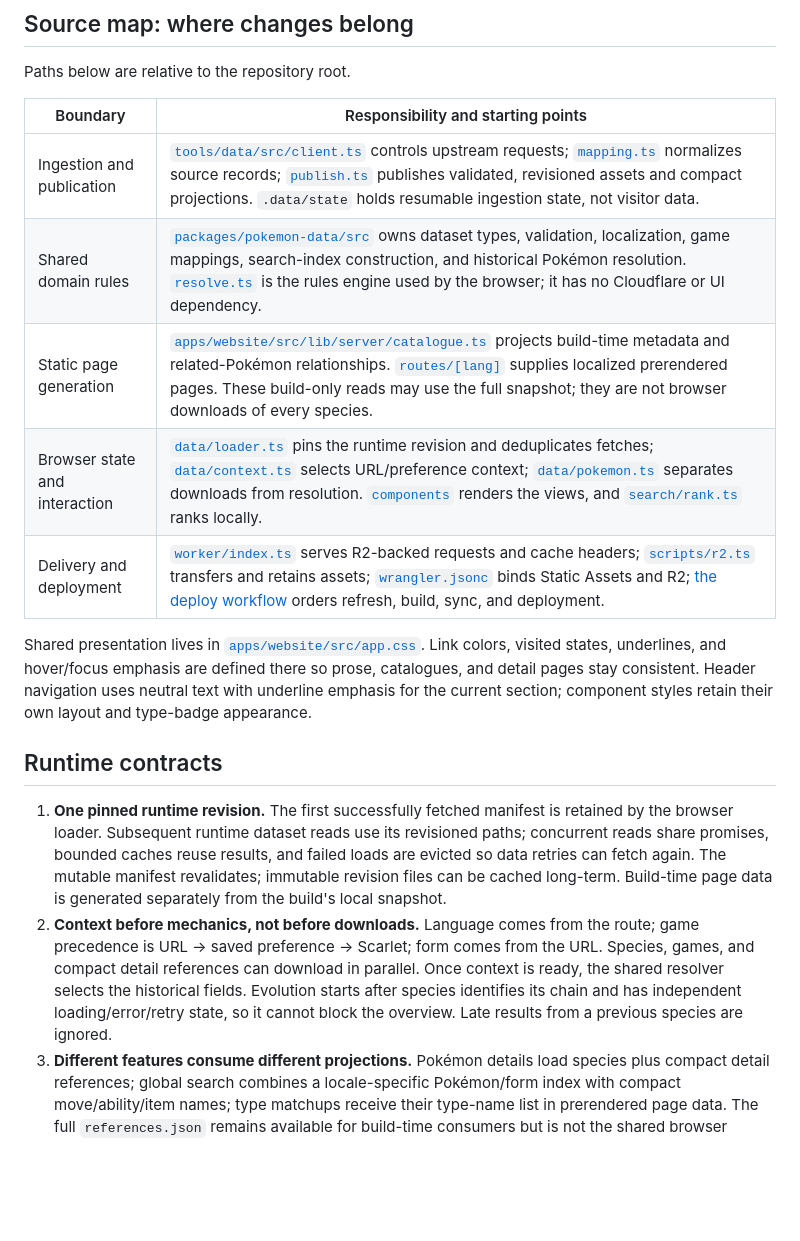
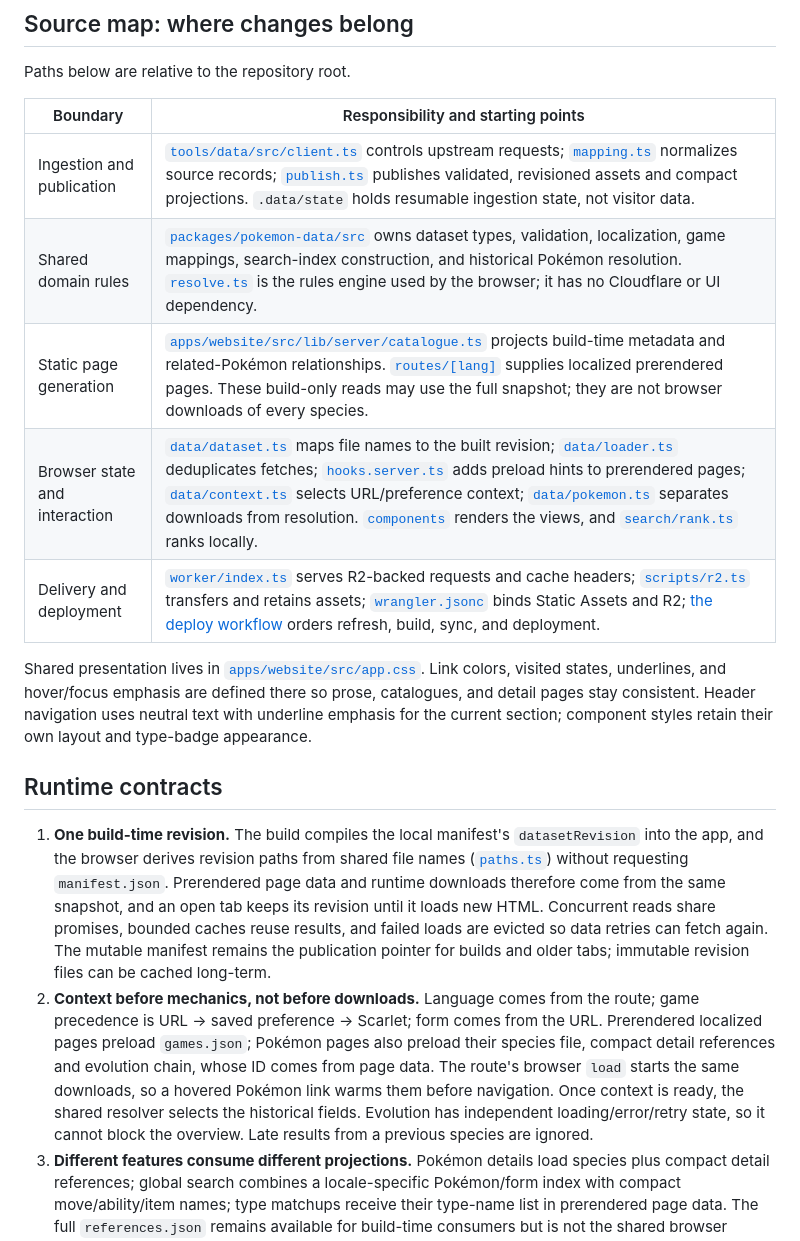
Before and after one commit to Vaalley/pokemouille, a Markdown page: docs/architecture.md, the part around one of its changes. Drawn GitHub-style; blank space fills up the shorter version.

```diff
--- a/docs/architecture.md
+++ b/docs/architecture.md
@@ -18,20 +18,20 @@ A SvelteKit `+page.server.ts` loader in this project runs **during prerendering*
 
 Paths below are relative to the repository root.
 
-| Boundary                      | Responsibility and starting points                                                                                                                                                                                                                                                                                                                                                                                                                                |
-| ----------------------------- | ----------------------------------------------------------------------------------------------------------------------------------------------------------------------------------------------------------------------------------------------------------------------------------------------------------------------------------------------------------------------------------------------------------------------------------------------------------------- |
-| Ingestion and publication     | [`tools/data/src/client.ts`](../tools/data/src/client.ts) controls upstream requests; [`mapping.ts`](../tools/data/src/mapping.ts) normalizes source records; [`publish.ts`](../tools/data/src/publish.ts) publishes validated, revisioned assets and compact projections. `.data/state` holds resumable ingestion state, not visitor data.                                                                                                                       |
-| Shared domain rules           | [`packages/pokemon-data/src`](../packages/pokemon-data/src) owns dataset types, validation, localization, game mappings, search-index construction, and historical Pokémon resolution. [`resolve.ts`](../packages/pokemon-data/src/resolve.ts) is the rules engine used by the browser; it has no Cloudflare or UI dependency.                                                                                                                                    |
-| Static page generation        | [`apps/website/src/lib/server/catalogue.ts`](../apps/website/src/lib/server/catalogue.ts) projects build-time metadata and related-Pokémon relationships. [`routes/[lang]`](../apps/website/src/routes/%5Blang%5D) supplies localized prerendered pages. These build-only reads may use the full snapshot; they are not browser downloads of every species.                                                                                                       |
-| Browser state and interaction | [`data/loader.ts`](../apps/website/src/lib/data/loader.ts) pins the runtime revision and deduplicates fetches; [`data/context.ts`](../apps/website/src/lib/data/context.ts) selects URL/preference context; [`data/pokemon.ts`](../apps/website/src/lib/data/pokemon.ts) separates downloads from resolution. [`components`](../apps/website/src/lib/components) renders the views, and [`search/rank.ts`](../apps/website/src/lib/search/rank.ts) ranks locally. |
-| Delivery and deployment       | [`worker/index.ts`](../apps/website/worker/index.ts) serves R2-backed requests and cache headers; [`scripts/r2.ts`](../apps/website/scripts/r2.ts) transfers and retains assets; [`wrangler.jsonc`](../apps/website/wrangler.jsonc) binds Static Assets and R2; [the deploy workflow](../.github/workflows/deploy.yml) orders refresh, build, sync, and deployment.                                                                                               |
+| Boundary                      | Responsibility and starting points                                                                                                                                                                                                                                                                                                                                                                                                                                                                                                                                                                                                        |
+| ----------------------------- | ----------------------------------------------------------------------------------------------------------------------------------------------------------------------------------------------------------------------------------------------------------------------------------------------------------------------------------------------------------------------------------------------------------------------------------------------------------------------------------------------------------------------------------------------------------------------------------------------------------------------------------------- |
+| Ingestion and publication     | [`tools/data/src/client.ts`](../tools/data/src/client.ts) controls upstream requests; [`mapping.ts`](../tools/data/src/mapping.ts) normalizes source records; [`publish.ts`](../tools/data/src/publish.ts) publishes validated, revisioned assets and compact projections. `.data/state` holds resumable ingestion state, not visitor data.                                                                                                                                                                                                                                                                                               |
+| Shared domain rules           | [`packages/pokemon-data/src`](../packages/pokemon-data/src) owns dataset types, validation, localization, game mappings, search-index construction, and historical Pokémon resolution. [`resolve.ts`](../packages/pokemon-data/src/resolve.ts) is the rules engine used by the browser; it has no Cloudflare or UI dependency.                                                                                                                                                                                                                                                                                                            |
+| Static page generation        | [`apps/website/src/lib/server/catalogue.ts`](../apps/website/src/lib/server/catalogue.ts) projects build-time metadata and related-Pokémon relationships. [`routes/[lang]`](../apps/website/src/routes/%5Blang%5D) supplies localized prerendered pages. These build-only reads may use the full snapshot; they are not browser downloads of every species.                                                                                                                                                                                                                                                                               |
+| Browser state and interaction | [`data/dataset.ts`](../apps/website/src/lib/data/dataset.ts) maps file names to the built revision; [`data/loader.ts`](../apps/website/src/lib/data/loader.ts) deduplicates fetches; [`hooks.server.ts`](../apps/website/src/hooks.server.ts) adds preload hints to prerendered pages; [`data/context.ts`](../apps/website/src/lib/data/context.ts) selects URL/preference context; [`data/pokemon.ts`](../apps/website/src/lib/data/pokemon.ts) separates downloads from resolution. [`components`](../apps/website/src/lib/components) renders the views, and [`search/rank.ts`](../apps/website/src/lib/search/rank.ts) ranks locally. |
+| Delivery and deployment       | [`worker/index.ts`](../apps/website/worker/index.ts) serves R2-backed requests and cache headers; [`scripts/r2.ts`](../apps/website/scripts/r2.ts) transfers and retains assets; [`wrangler.jsonc`](../apps/website/wrangler.jsonc) binds Static Assets and R2; [the deploy workflow](../.github/workflows/deploy.yml) orders refresh, build, sync, and deployment.                                                                                                                                                                                                                                                                       |
 
 Shared presentation lives in [`apps/website/src/app.css`](../apps/website/src/app.css). Link colors, visited states, underlines, and hover/focus emphasis are defined there so prose, catalogues, and detail pages stay consistent. Header navigation uses neutral text with underline emphasis for the current section; component styles retain their own layout and type-badge appearance.
 
 ## Runtime contracts
 
-1. **One pinned runtime revision.** The first successfully fetched manifest is retained by the browser loader. Subsequent runtime dataset reads use its revisioned paths; concurrent reads share promises, bounded caches reuse results, and failed loads are evicted so data retries can fetch again. The mutable manifest revalidates; immutable revision files can be cached long-term. Build-time page data is generated separately from the build's local snapshot.
-2. **Context before mechanics, not before downloads.** Language comes from the route; game precedence is URL → saved preference → Scarlet; form comes from the URL. Species, games, and compact detail references can download in parallel. Once context is ready, the shared resolver selects the historical fields. Evolution starts after species identifies its chain and has independent loading/error/retry state, so it cannot block the overview. Late results from a previous species are ignored.
+1. **One build-time revision.** The build compiles the local manifest's `datasetRevision` into the app, and the browser derives revision paths from shared file names ([`paths.ts`](../packages/pokemon-data/src/paths.ts)) without requesting `manifest.json`. Prerendered page data and runtime downloads therefore come from the same snapshot, and an open tab keeps its revision until it loads new HTML. Concurrent reads share promises, bounded caches reuse results, and failed loads are evicted so data retries can fetch again. The mutable manifest remains the publication pointer for builds and older tabs; immutable revision files can be cached long-term.
+2. **Context before mechanics, not before downloads.** Language comes from the route; game precedence is URL → saved preference → Scarlet; form comes from the URL. Prerendered localized pages preload `games.json`; Pokémon pages also preload their species file, compact detail references and evolution chain, whose ID comes from page data. The route's browser `load` starts the same downloads, so a hovered Pokémon link warms them before navigation. Once context is ready, the shared resolver selects the historical fields. Evolution has independent loading/error/retry state, so it cannot block the overview. Late results from a previous species are ignored.
 3. **Different features consume different projections.** Pokémon details load species plus compact detail references; global search combines a locale-specific Pokémon/form index with compact move/ability/item names; type matchups receive their type-name list in prerendered page data. The full `references.json` remains available for build-time consumers but is not the shared browser dependency. See the [published asset contract](../README.md#published-files).
 4. **Lists and search stay local after loading.** Lists render the complete catalogue without pagination and retain compact metadata for local filtering. Full unfiltered lists are available without JavaScript; filters require JavaScript. Search UI and result/icon code load on first opening, then ranking makes no per-keystroke requests. A failed code import offers a page reload; failed data downloads retry in place.
 5. **Missing knowledge is not a modern-data fallback.** Historical fields resolve by their actual generation, version group, or version semantics. Unsupported facts and distinct missing states remain explicit. Language fallback does not substitute another game's text. Preserve the [product rules](../README.md#product-rules) when changing projections or resolution.
```
Also changed, not shown: other parts of docs/architecture.md (+2 -2 lines), README.md (+3 -1 lines), docs/architecture.png, 15 other files.
